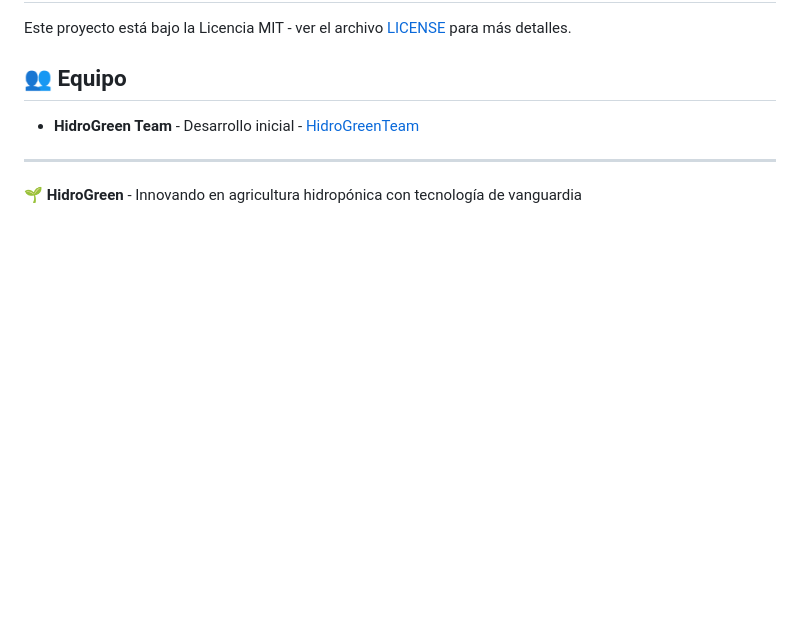
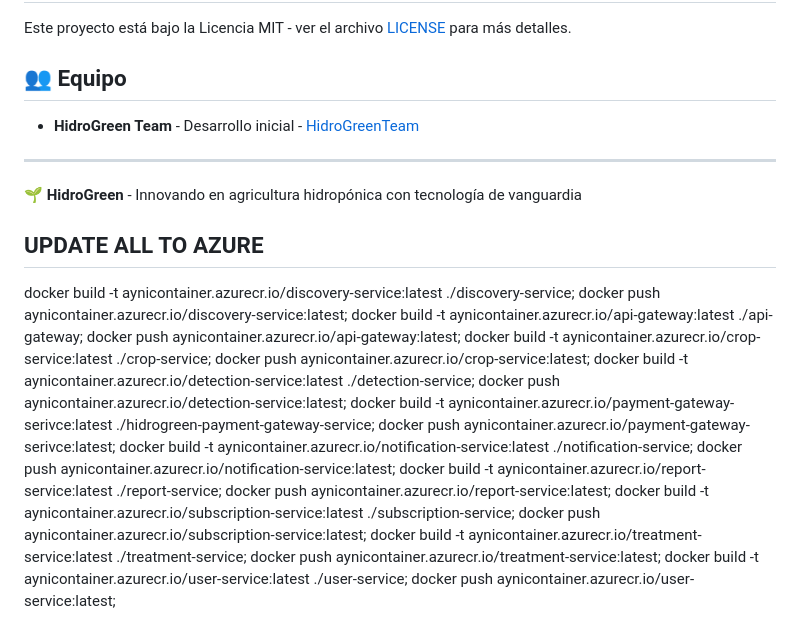
Before and after one commit to HidroGreenTeam/microservices, a Markdown page: README.md, the part around the change. Rendered like a GitHub page; blank space fills up the shorter version.

Commit message:
chore: Update README with Azure container build and push commands for all services

```diff
--- a/README.md
+++ b/README.md
@@ -194,3 +194,17 @@ Este proyecto está bajo la Licencia MIT - ver el archivo [LICENSE](LICENSE) par
 ---
 
 🌱 **HidroGreen** - Innovando en agricultura hidropónica con tecnología de vanguardia
+
+
+
+## UPDATE ALL TO AZURE
+docker build -t aynicontainer.azurecr.io/discovery-service:latest ./discovery-service; docker push aynicontainer.azurecr.io/discovery-service:latest;
+docker build -t aynicontainer.azurecr.io/api-gateway:latest ./api-gateway; docker push aynicontainer.azurecr.io/api-gateway:latest;
+docker build -t aynicontainer.azurecr.io/crop-service:latest ./crop-service; docker push aynicontainer.azurecr.io/crop-service:latest;
+docker build -t aynicontainer.azurecr.io/detection-service:latest ./detection-service; docker push aynicontainer.azurecr.io/detection-service:latest;
+docker build -t aynicontainer.azurecr.io/payment-gateway-serivce:latest ./hidrogreen-payment-gateway-service; docker push aynicontainer.azurecr.io/payment-gateway-serivce:latest;
+docker build -t aynicontainer.azurecr.io/notification-service:latest ./notification-service; docker push aynicontainer.azurecr.io/notification-service:latest;
+docker build -t aynicontainer.azurecr.io/report-service:latest ./report-service; docker push aynicontainer.azurecr.io/report-service:latest;
+docker build -t aynicontainer.azurecr.io/subscription-service:latest ./subscription-service; docker push aynicontainer.azurecr.io/subscription-service:latest;
+docker build -t aynicontainer.azurecr.io/treatment-service:latest ./treatment-service; docker push aynicontainer.azurecr.io/treatment-service:latest;
+docker build -t aynicontainer.azurecr.io/user-service:latest ./user-service; docker push aynicontainer.azurecr.io/user-service:latest;
```
